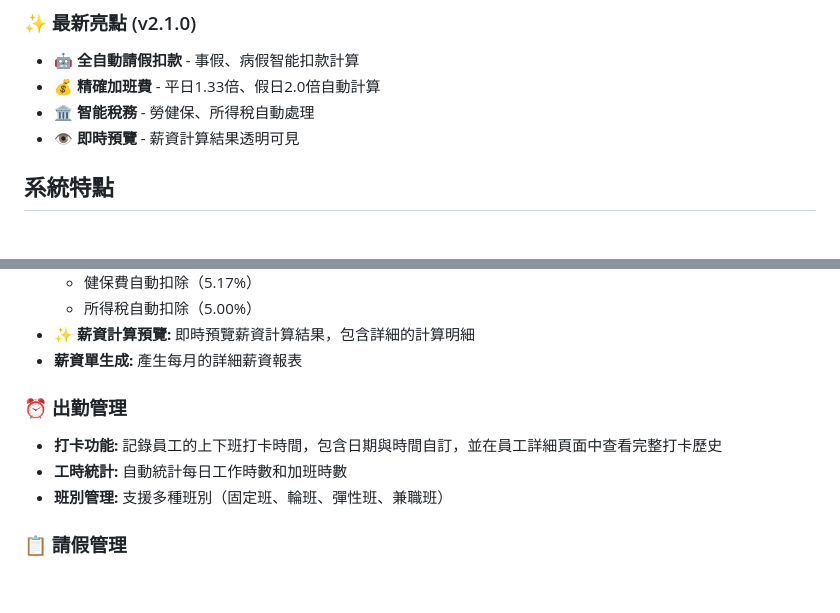
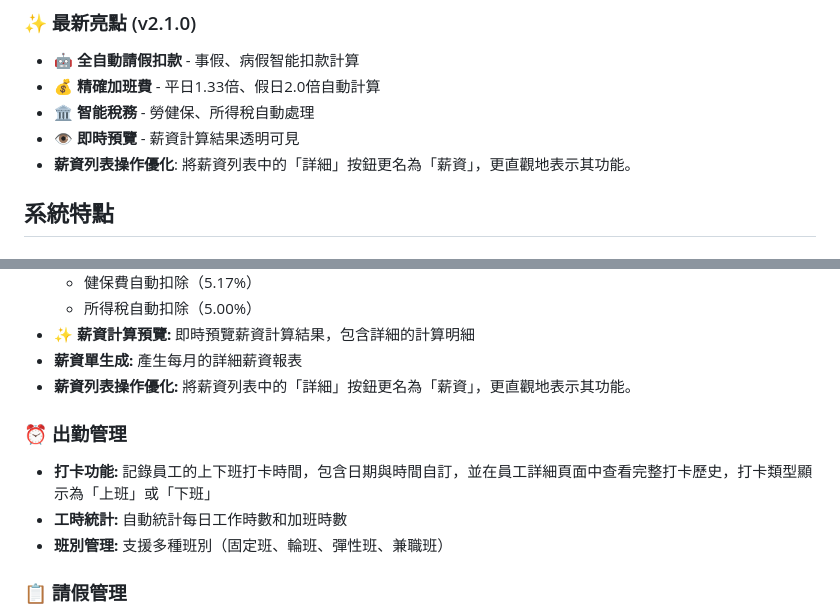
Before and after one commit to sinzihlin/HRSystem, a Markdown page: README.md, 2 parts joined by grey strips. Drawn GitHub-style; blank space fills up the shorter version.

Commit message:
docs: Update README.md for UI text changes and punch type display
- Updated '最新亮點' to include the '詳細' to '薪資' button text change.
- Updated '核心功能 - 智能薪資計算系統' to reflect the button text change.
- Updated '核心功能 - 出勤管理' to clarify punch type display.

```diff
--- a/README.md
+++ b/README.md
@@ -14,6 +14,7 @@
 - 💰 **精確加班費** - 平日1.33倍、假日2.0倍自動計算
 - 🏛️ **智能稅務** - 勞健保、所得稅自動處理
 - 👁️ **即時預覽** - 薪資計算結果透明可見
+- **薪資列表操作優化**: 將薪資列表中的「詳細」按鈕更名為「薪資」，更直觀地表示其功能。
 
 ## 系統特點
 
@@ -65,9 +66,10 @@
   - 所得稅自動扣除（5.00%）
 - **✨ 薪資計算預覽:** 即時預覽薪資計算結果，包含詳細的計算明細
 - **薪資單生成:** 產生每月的詳細薪資報表
+- **薪資列表操作優化:** 將薪資列表中的「詳細」按鈕更名為「薪資」，更直觀地表示其功能。
 
 ### ⏰ 出勤管理
-- **打卡功能:** 記錄員工的上下班打卡時間，包含日期與時間自訂，並在員工詳細頁面中查看完整打卡歷史
+- **打卡功能:** 記錄員工的上下班打卡時間，包含日期與時間自訂，並在員工詳細頁面中查看完整打卡歷史，打卡類型顯示為「上班」或「下班」
 - **工時統計:** 自動統計每日工作時數和加班時數
 - **班別管理:** 支援多種班別（固定班、輪班、彈性班、兼職班）
 
```
